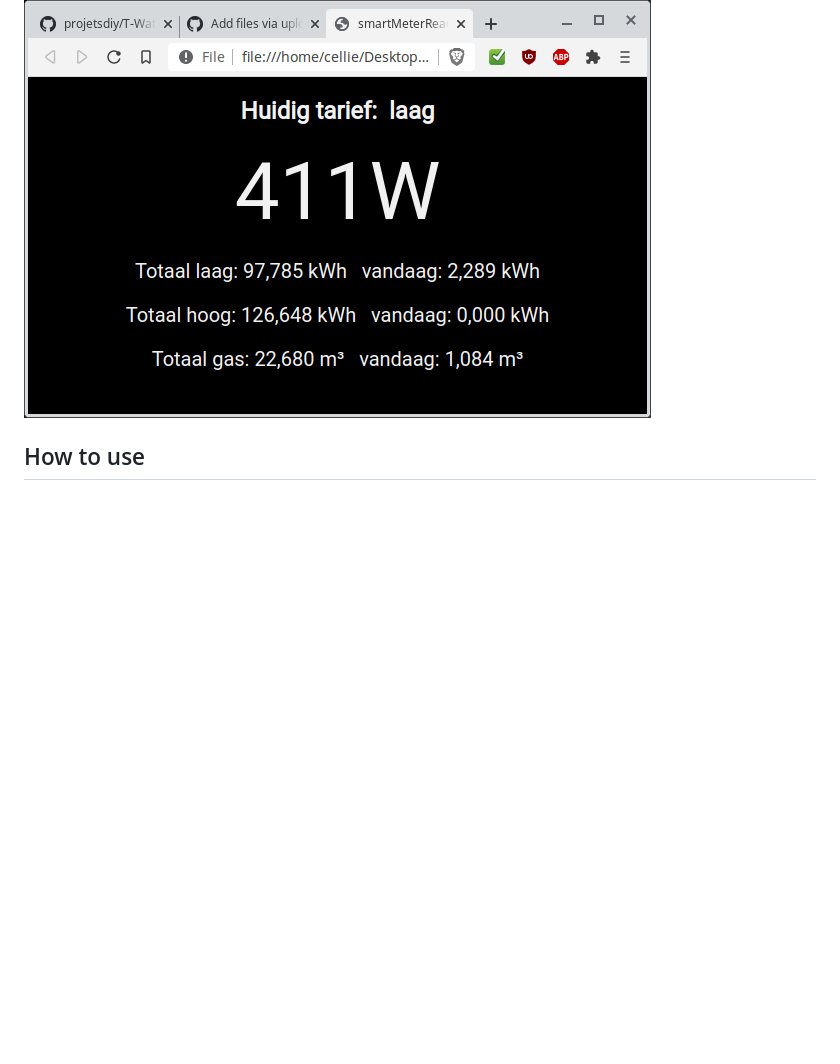
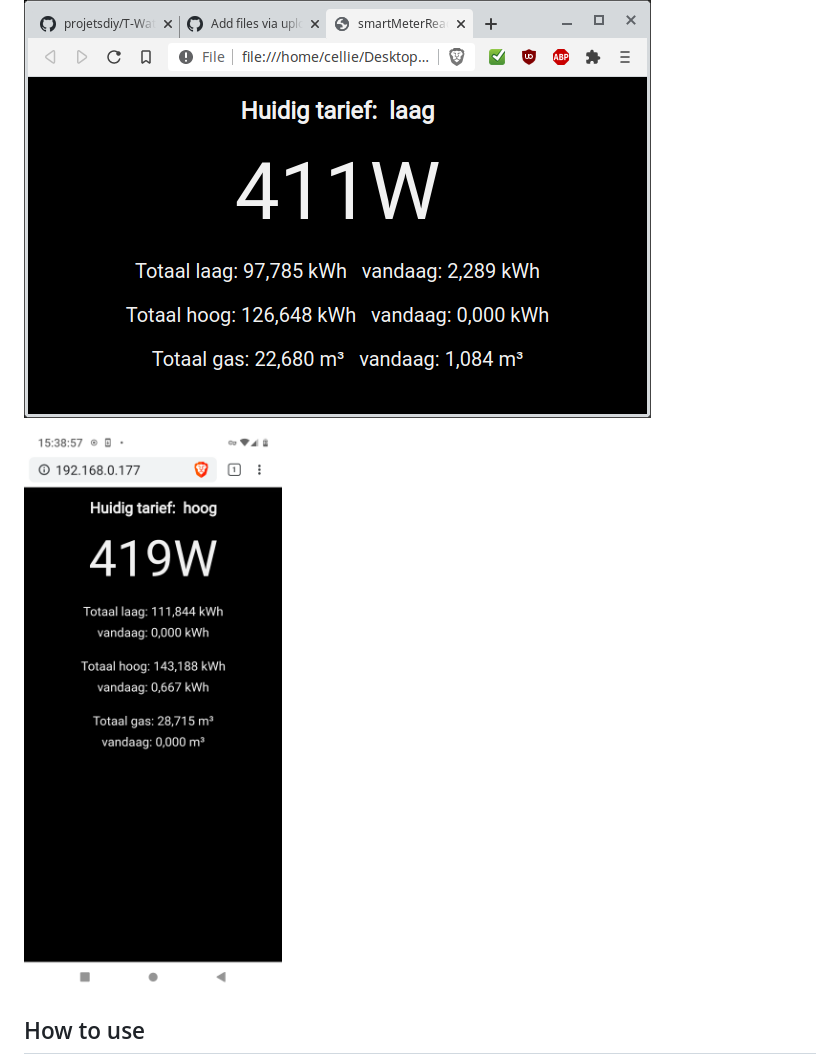
Before and after one commit to CelliesProjects/smartMeterReader-esp32, a Markdown page: README.md, the part around the change. Rendered like a GitHub page; pictures changed too: screenshot_android.png (added); blank space fills up the shorter version.

Commit message:
Added android screenshot.

```diff
--- a/README.md
+++ b/README.md
@@ -8,6 +8,8 @@ Also included is a http webserver so you can see your current energy use and the
 No app required!
 
 ![screenshot](screenshot.png)
+
+![screenshot](screenshot_android.png)
 
 ## How to use
 
```
